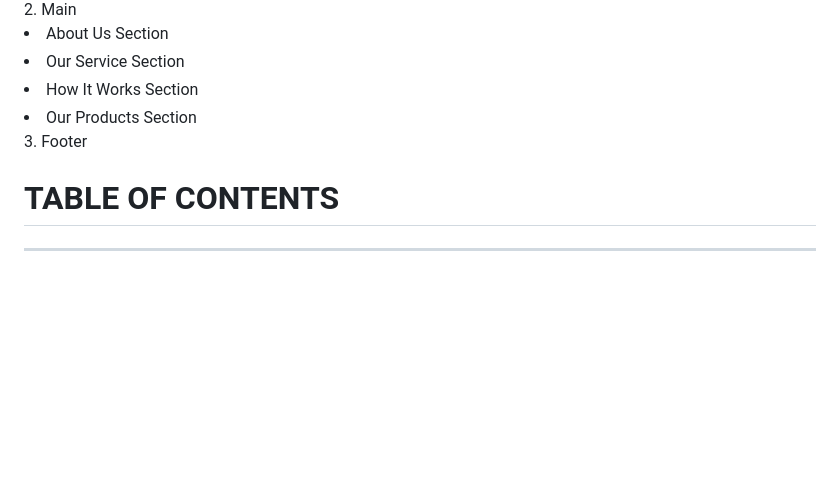
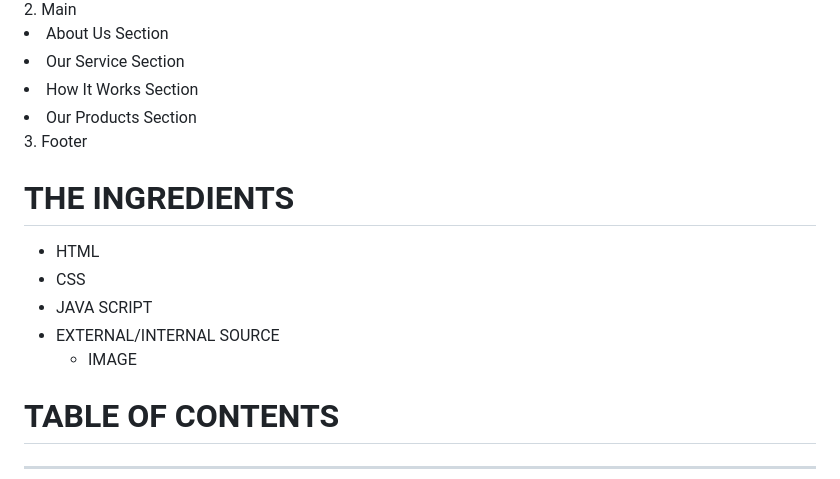
Before and after one commit to EvansMaricho/milestone1, a Markdown page: README.md, the part around the change. Drawn GitHub-style; blank space fills up the shorter version.

```diff
--- a/README.md
+++ b/README.md
@@ -42,6 +42,14 @@
  <li>How It Works Section</li>
  <li>Our Products Section</li>
 3. Footer
+
+
+# THE INGREDIENTS
+- HTML
+- CSS
+- JAVA SCRIPT
+- EXTERNAL/INTERNAL SOURCE
+  - IMAGE
 
 
 # TABLE OF CONTENTS
```
